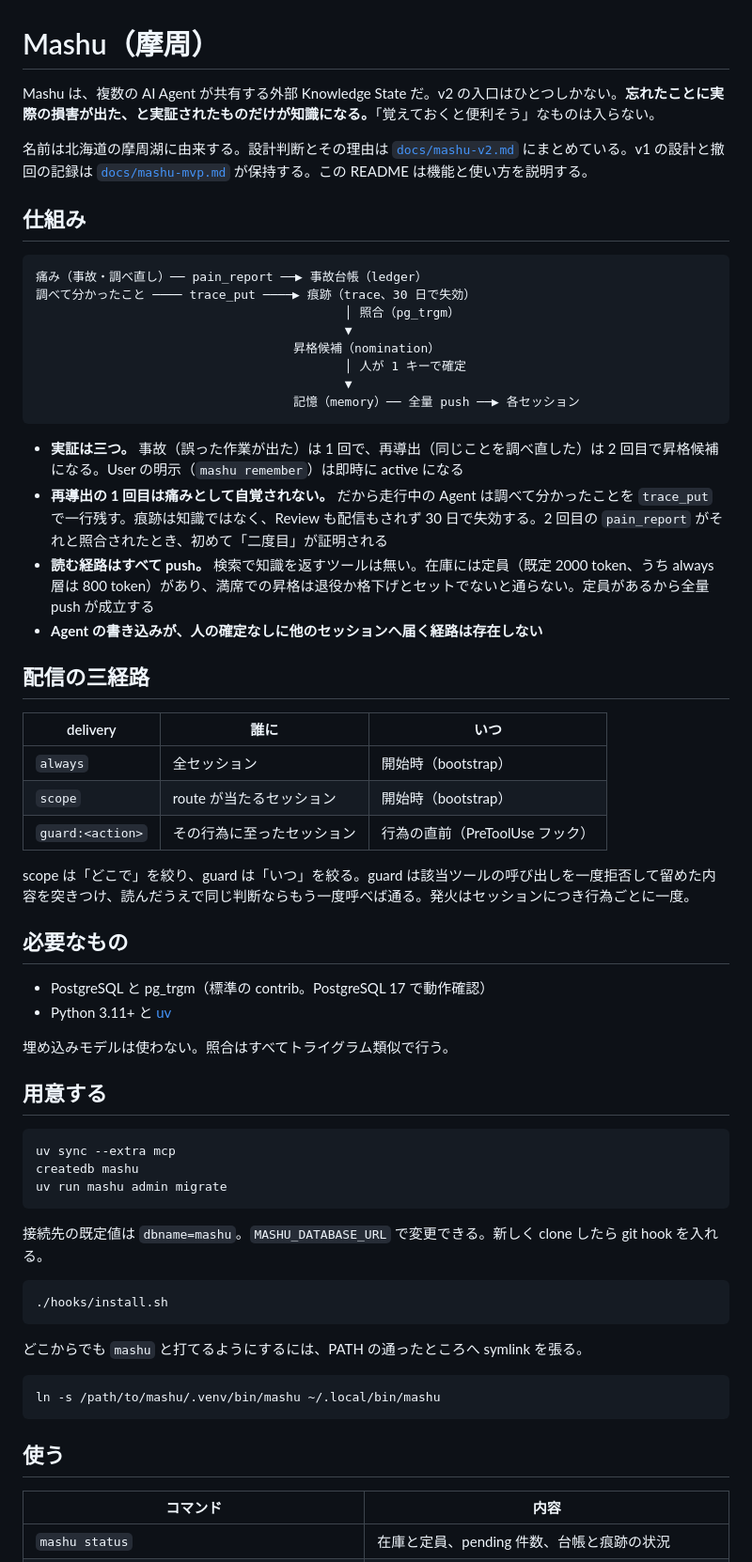
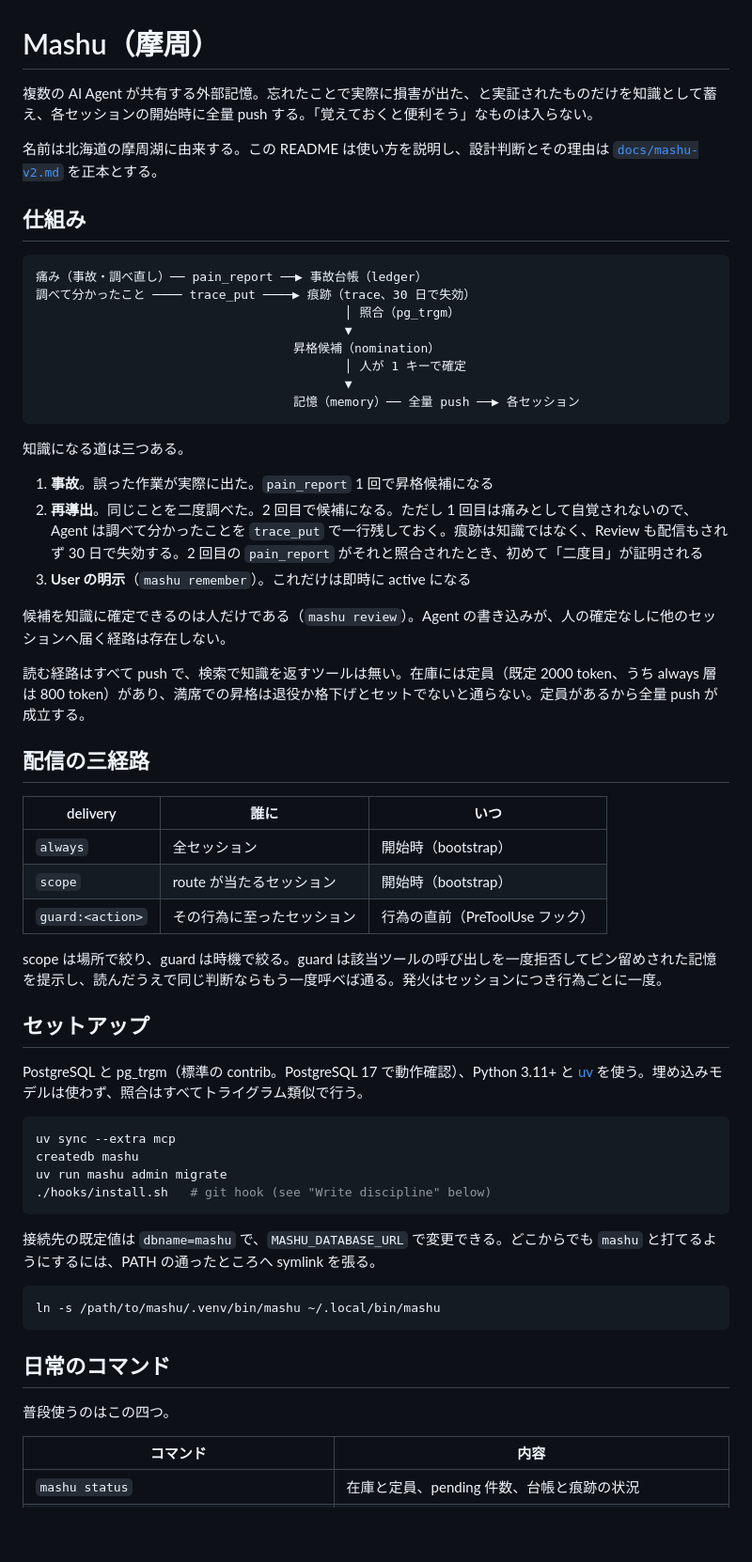
Before and after one commit to unknowns53/mashu, a Markdown page: README.md, the part around one of its changes. Shown at 94% size. Rendered like a GitHub page; blank space fills up the shorter version.

````diff
--- a/README.md
+++ b/README.md
@@ -1,8 +1,8 @@
 # Mashu（摩周）
 
-Mashu は、複数の AI Agent が共有する外部 Knowledge State だ。v2 の入口はひとつしかない。**忘れたことに実際の損害が出た、と実証されたものだけが知識になる。**「覚えておくと便利そう」なものは入らない。
+複数の AI Agent が共有する外部記憶。忘れたことで実際に損害が出た、と実証されたものだけを知識として蓄え、各セッションの開始時に全量 push する。「覚えておくと便利そう」なものは入らない。
 
-名前は北海道の摩周湖に由来する。設計判断とその理由は [`docs/mashu-v2.md`](docs/mashu-v2.md) にまとめている。v1 の設計と撤回の記録は [`docs/mashu-mvp.md`](docs/mashu-mvp.md) が保持する。この README は機能と使い方を説明する。
+名前は北海道の摩周湖に由来する。この README は使い方を説明し、設計判断とその理由は [`docs/mashu-v2.md`](docs/mashu-v2.md) を正本とする。
 
 ## 仕組み
 
@@ -17,10 +17,15 @@ Mashu は、複数の AI Agent が共有する外部 Knowledge State だ。v2
                                    記憶（memory）── 全量 push ──▶ 各セッション
 ```
 
-- **実証は三つ。** 事故（誤った作業が出た）は 1 回で、再導出（同じことを調べ直した）は 2 回目で昇格候補になる。User の明示（`mashu remember`）は即時に active になる
-- **再導出の 1 回目は痛みとして自覚されない。** だから走行中の Agent は調べて分かったことを `trace_put` で一行残す。痕跡は知識ではなく、Review も配信もされず 30 日で失効する。2 回目の `pain_report` がそれと照合されたとき、初めて「二度目」が証明される
-- **読む経路はすべて push。** 検索で知識を返すツールは無い。在庫には定員（既定 2000 token、うち always 層は 800 token）があり、満席での昇格は退役か格下げとセットでないと通らない。定員があるから全量 push が成立する
-- **Agent の書き込みが、人の確定なしに他のセッションへ届く経路は存在しない**
+知識になる道は三つある。
+
+1. **事故**。誤った作業が実際に出た。`pain_report` 1 回で昇格候補になる
+2. **再導出**。同じことを二度調べた。2 回目で候補になる。ただし 1 回目は痛みとして自覚されないので、Agent は調べて分かったことを `trace_put` で一行残しておく。痕跡は知識ではなく、Review も配信もされず 30 日で失効する。2 回目の `pain_report` がそれと照合されたとき、初めて「二度目」が証明される
+3. **User の明示**（`mashu remember`）。これだけは即時に active になる
+
+候補を知識に確定できるのは人だけである（`mashu review`）。Agent の書き込みが、人の確定なしに他のセッションへ届く経路は存在しない。
+
+読む経路はすべて push で、検索で知識を返すツールは無い。在庫には定員（既定 2000 token、うち always 層は 800 token）があり、満席での昇格は退役か格下げとセットでないと通らない。定員があるから全量 push が成立する。
 
 ## 配信の三経路
 
@@ -30,36 +35,28 @@ Mashu は、複数の AI Agent が共有する外部 Knowledge State だ。v2
 | `scope` | route が当たるセッション | 開始時（bootstrap） |
 | `guard:<action>` | その行為に至ったセッション | 行為の直前（PreToolUse フック） |
 
-scope は「どこで」を絞り、guard は「いつ」を絞る。guard は該当ツールの呼び出しを一度拒否して留めた内容を突きつけ、読んだうえで同じ判断ならもう一度呼べば通る。発火はセッションにつき行為ごとに一度。
+scope は場所で絞り、guard は時機で絞る。guard は該当ツールの呼び出しを一度拒否してピン留めされた記憶を提示し、読んだうえで同じ判断ならもう一度呼べば通る。発火はセッションにつき行為ごとに一度。
 
-## 必要なもの
+## セットアップ
 
-- PostgreSQL と pg_trgm（標準の contrib。PostgreSQL 17 で動作確認）
-- Python 3.11+ と [uv](https://docs.astral.sh/uv/)
-
-埋め込みモデルは使わない。照合はすべてトライグラム類似で行う。
-
-## 用意する
+PostgreSQL と pg_trgm（標準の contrib。PostgreSQL 17 で動作確認）、Python 3.11+ と [uv](https://docs.astral.sh/uv/) を使う。埋め込みモデルは使わず、照合はすべてトライグラム類似で行う。
 
 ```bash
 uv sync --extra mcp
 createdb mashu
 uv run mashu admin migrate
+./hooks/install.sh   # git hook (see "Write discipline" below)
 ```
 
-接続先の既定値は `dbname=mashu`。`MASHU_DATABASE_URL` で変更できる。新しく clone したら git hook を入れる。
-
-```bash
-./hooks/install.sh
-```
-
-どこからでも `mashu` と打てるようにするには、PATH の通ったところへ symlink を張る。
+接続先の既定値は `dbname=mashu` で、`MASHU_DATABASE_URL` で変更できる。どこからでも `mashu` と打てるようにするには、PATH の通ったところへ symlink を張る。
 
 ```bash
 ln -s /path/to/mashu/.venv/bin/mashu ~/.local/bin/mashu
 ```
 
-## 使う
+## 日常のコマンド
+
+普段使うのはこの四つ。
 
 | コマンド | 内容 |
 |---|---|
````
Also changed, not shown: other parts of README.md (+38 -27 lines).
